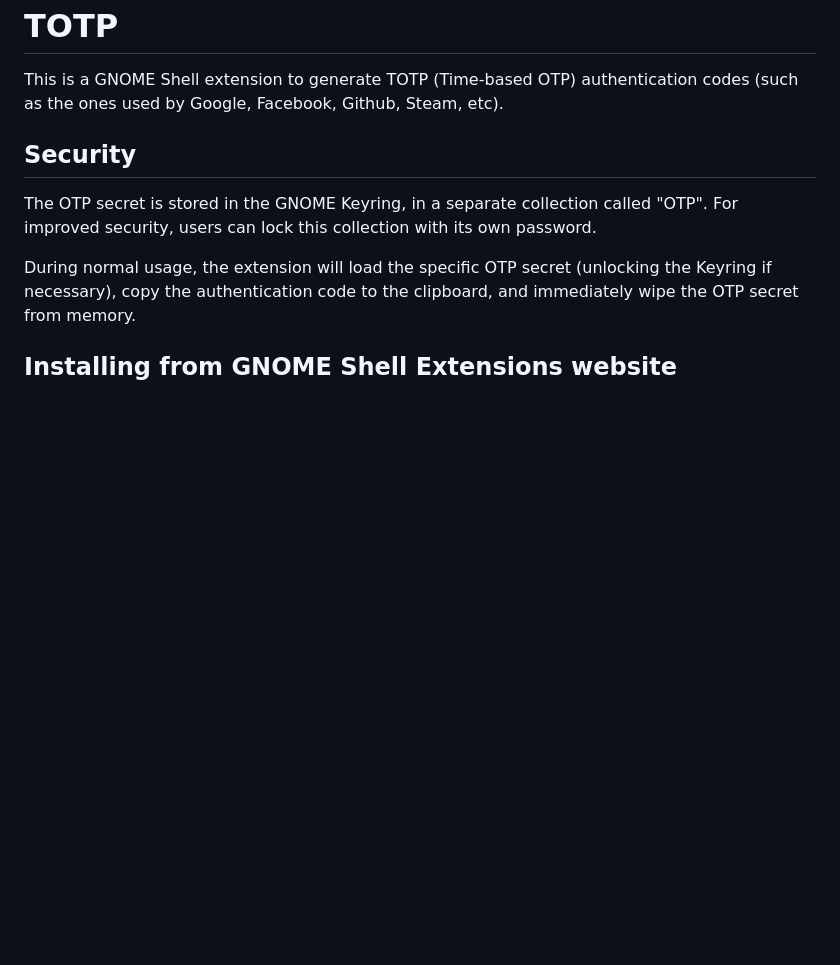
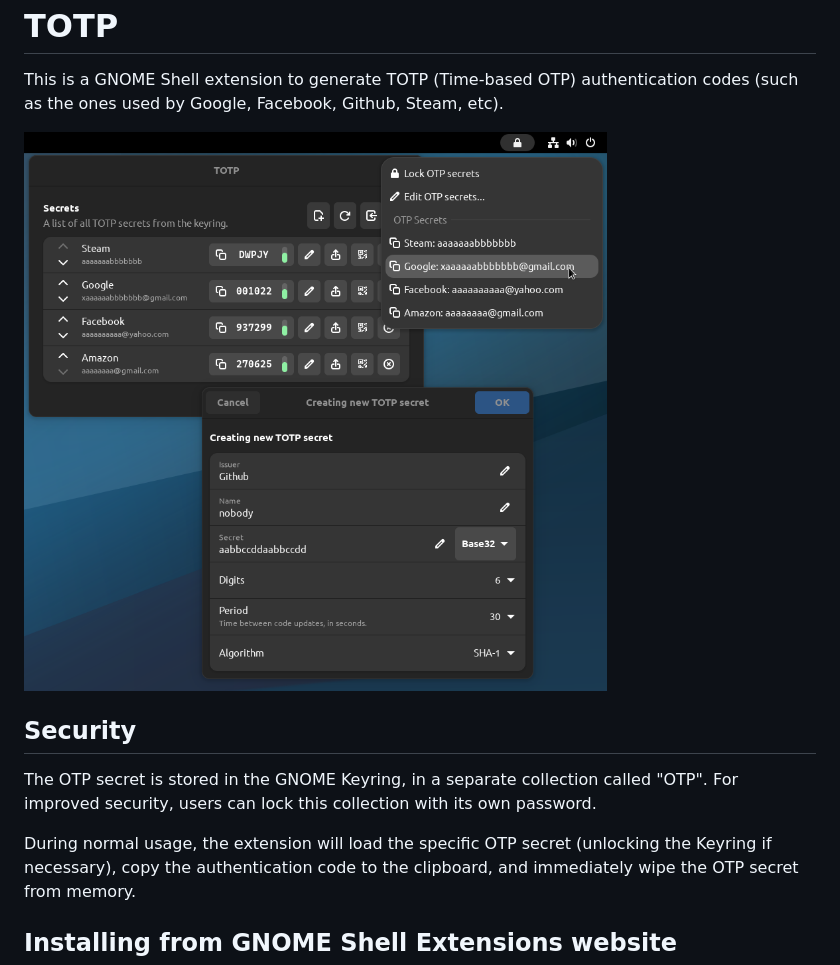
Before and after one commit to dkosmari/gnome-shell-extension-totp, a Markdown page: README.md, the part around the change. Rendered like a GitHub page; pictures changed too: screenshot.png (added); blank space fills up the shorter version.

Commit message:
Syncrhonized branches.

```diff
--- a/README.md
+++ b/README.md
@@ -3,6 +3,8 @@ TOTP
 
 This is a GNOME Shell extension to generate TOTP (Time-based OTP) authentication codes
 (such as the ones used by Google, Facebook, Github, Steam, etc).
+
+![screenshot](screenshot.png)
 
 
 Security
```
